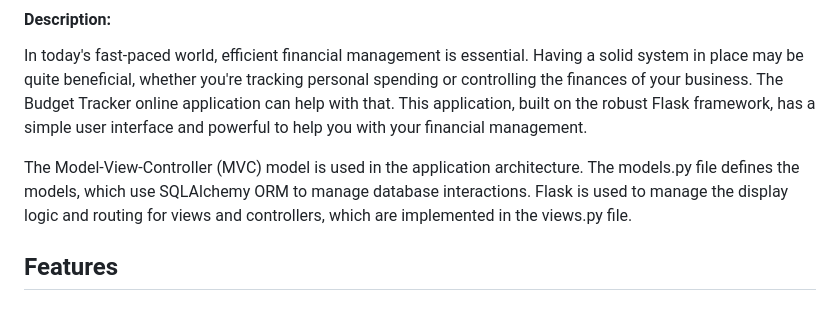
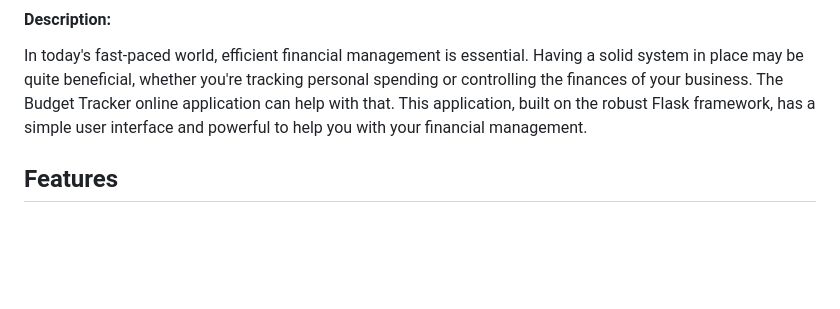
Before and after one commit to tislova/BudgetTracker, a Markdown page: README.md, the part around the change. Drawn GitHub-style; blank space fills up the shorter version.

```diff
--- a/README.md
+++ b/README.md
@@ -2,8 +2,6 @@
 #### Description:
 
 In today's fast-paced world, efficient financial management is essential. Having a solid system in place may be quite beneficial, whether you're tracking personal spending or controlling the finances of your business. The Budget Tracker online application can help with that. This application, built on the robust Flask framework, has a simple user interface and powerful to help you with your financial management.
-
-The Model-View-Controller (MVC) model is used in the application architecture. The models.py file defines the models, which use SQLAlchemy ORM to manage database interactions. Flask is used to manage the display logic and routing for views and controllers, which are implemented in the views.py file.
 
 ## Features
 
```
